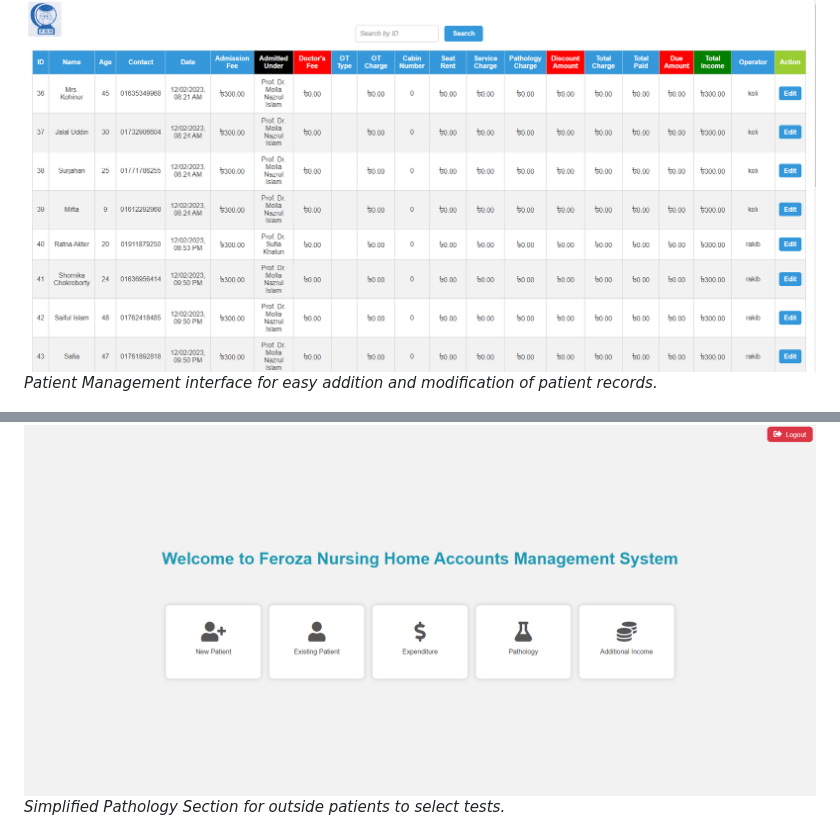
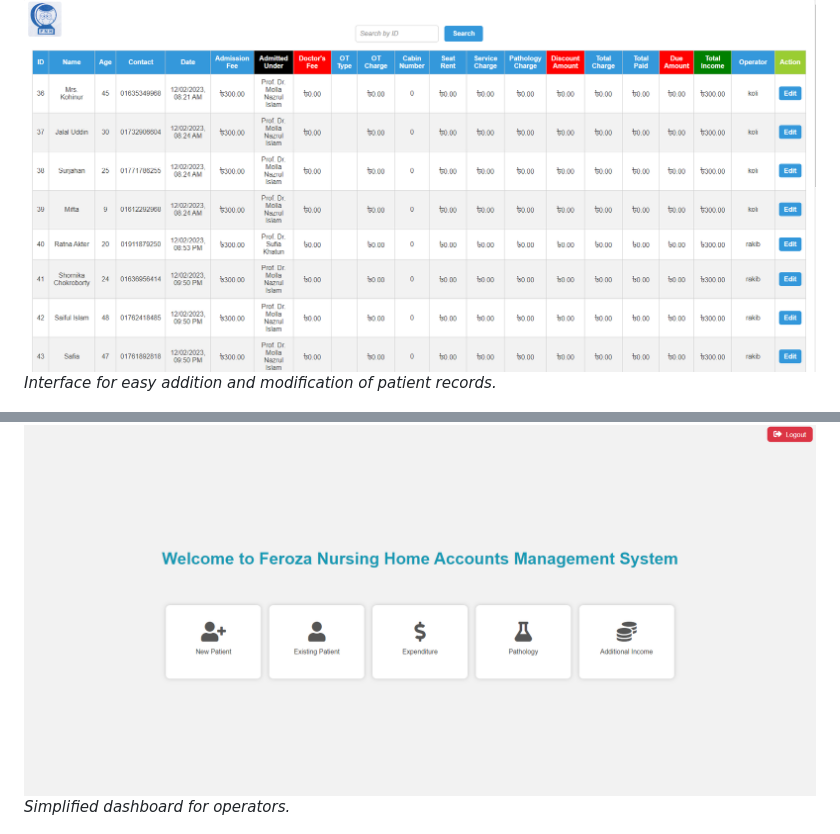
Before and after one commit to ShakChunni/clinique-account-management, a Markdown page: README.MD, 2 parts joined by grey strips. GitHub-like rendering.

```diff
--- a/README.MD
+++ b/README.MD
@@ -58,8 +58,8 @@ Explore the live deployment of Feroza Accounts at [Feroza Accounts Mangaement](h
 
 ![Patient Management](./images/Screenshot%202023-12-05%20001501.png)
-*Patient Management interface for easy addition and modification of patient records.*
+*Interface for easy addition and modification of patient records.*
 
 ![Operator Dashboard](./images/Screenshot%202023-12-05%20001358.png)
-*Simplified Pathology Section for outside patients to select tests.*
+*Simplified dashboard for operators.*
 
 ![New Patient Section(OT)](./images/Screenshot%202023-12-05%20001422.png)
```
Also changed, not shown: other parts of README.MD (+12 -4 lines).
